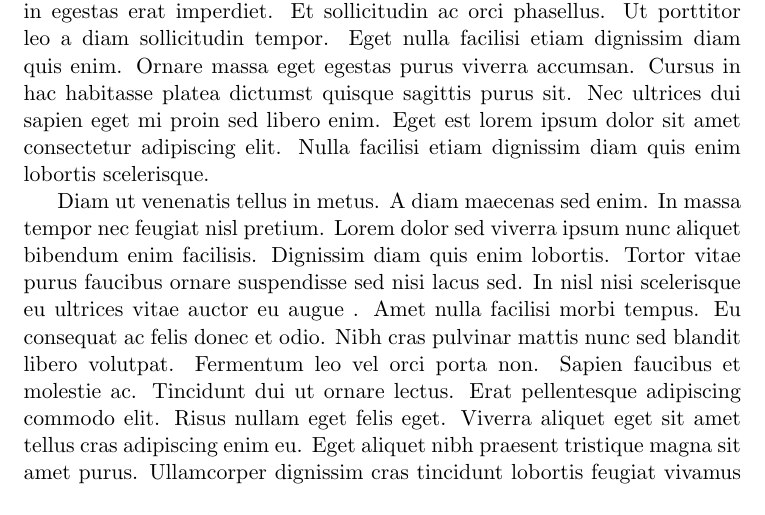
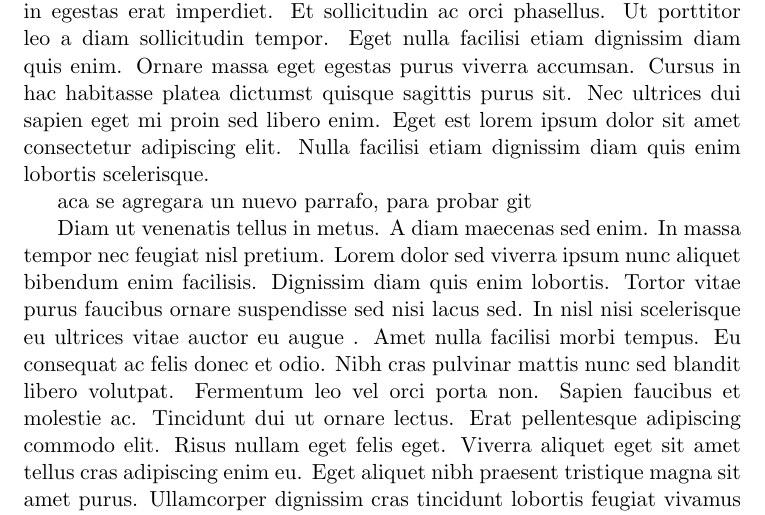
Before and after one commit to PercyAlberth/pycharm1, a LaTeX document (src/main.tex): part of page 1 of 2, cut so that both start at the same text. Compiled offline with pdfLaTeX.

Commit message:
se acepta el nuevo parrafo

```diff
--- a/src/main.tex
+++ b/src/main.tex
@@ -15,7 +15,7 @@
     sit. Nec ultrices dui sapien eget mi proin sed libero enim. Eget est lorem ipsum dolor sit amet consectetur
     adipiscing elit. Nulla facilisi etiam dignissim diam quis enim lobortis scelerisque.
 
-
+    aca se agregara un nuevo parrafo, para probar git
 
     Diam ut venenatis tellus in metus. A diam maecenas sed enim. In massa tempor nec feugiat nisl pretium. Lorem
     dolor sed viverra ipsum nunc aliquet bibendum enim facilisis. Dignissim diam quis enim lobortis. Tortor vitae
```
